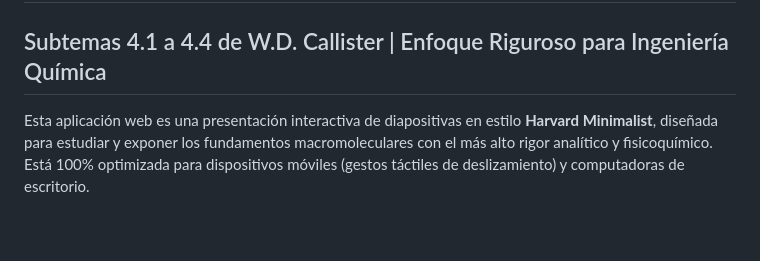
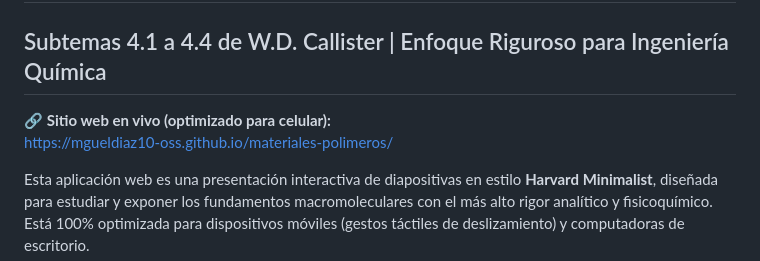
Before and after one commit to mgueldiaz10-oss/fundamentos-de-ingenieria-de-los-materiales, a Markdown page: README.md, the part around the change. Rendered like a GitHub page; blank space fills up the shorter version.

Commit message:
docs: add live GitHub Pages URL

```diff
--- a/README.md
+++ b/README.md
@@ -1,5 +1,8 @@
 # Presentación Académica: Estructura, Termodinámica y Cinética de Polímeros
 ## Subtemas 4.1 a 4.4 de W.D. Callister | Enfoque Riguroso para Ingeniería Química
+
+🔗 **Sitio web en vivo (optimizado para celular):**
+[https://mgueldiaz10-oss.github.io/materiales-polimeros/](https://mgueldiaz10-oss.github.io/materiales-polimeros/)
 
 Esta aplicación web es una presentación interactiva de diapositivas en estilo **Harvard Minimalist**, diseñada para estudiar y exponer los fundamentos macromoleculares con el más alto rigor analítico y fisicoquímico. Está 100% optimizada para dispositivos móviles (gestos táctiles de deslizamiento) y computadoras de escritorio.
 
```
